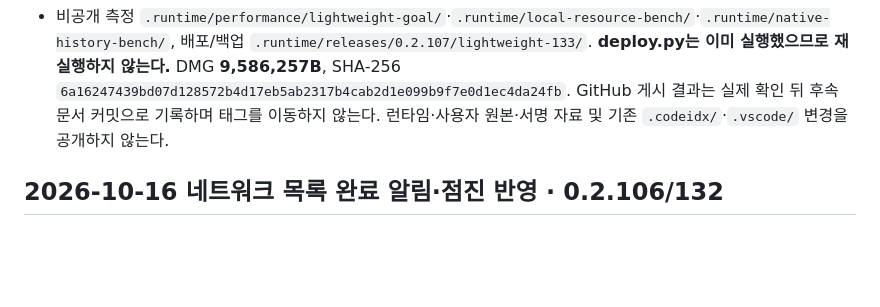
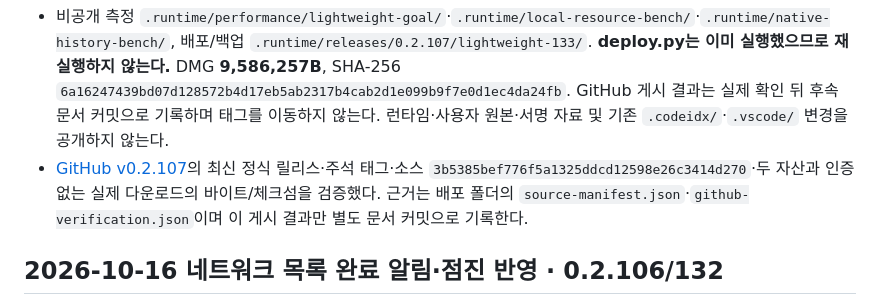
Before and after one commit to newdlops/autoapprove, a Markdown page: docs/HANDOVER.md, the part around the change. Rendered like a GitHub page; blank space fills up the shorter version.

Commit message:
docs: record verified 0.2.107 deployment and download

```diff
--- a/docs/HANDOVER.md
+++ b/docs/HANDOVER.md
@@ -9,6 +9,7 @@
 - 물리 LAN 6회씩의 읽기는 두 버전 모두 6/6회 성공했다. 목록 중앙값 **69→64ms**, 첫 화면 **37→61ms**로 실제 첫 화면이 빨라졌다는 근거는 없다. 시점별 부하·모니터링/캐시 상태가 달라 회귀율이나 개선율로 해석하지 않으며, 다음 단계에서 원본 읽기와 보관 비용을 별도로 측정한다.
 - 설치 후 5초 표본에서 로컬 소켓 수신 대기 thread 블록 **23→0개**를 확인했다. physical footprint는 전후 **102.6M→110.8M**(도구 표기)로, 수명·화면/네트워크 작업이 다른 관측이므로 전체 메모리 감소를 주장하지 않는다. 다음 조사 대상은 긴 Codex 대화의 전체 user/async 메시지 JSON을 유지하는 기록 캐시다. 오래된 행의 수정·답변 연결을 놓치지 않는 projection과 실제 비용을 검토해야 한다.
 - 비공개 측정 `.runtime/performance/lightweight-goal/`·`.runtime/local-resource-bench/`·`.runtime/native-history-bench/`, 배포/백업 `.runtime/releases/0.2.107/lightweight-133/`. **deploy.py는 이미 실행했으므로 재실행하지 않는다.** DMG **9,586,257B**, SHA-256 `6a16247439bd07d128572b4d17eb5ab2317b4cab2d1e099b9f7e0d1ec4da24fb`. GitHub 게시 결과는 실제 확인 뒤 후속 문서 커밋으로 기록하며 태그를 이동하지 않는다. 런타임·사용자 원본·서명 자료 및 기존 `.codeidx/`·`.vscode/` 변경을 공개하지 않는다.
+- [GitHub v0.2.107](https://github.com/newdlops/autoapprove/releases/tag/v0.2.107)의 최신 정식 릴리스·주석 태그·소스 `3b5385bef776f5a1325ddcd12598e26c3414d270`·두 자산과 인증 없는 실제 다운로드의 바이트/체크섬을 검증했다. 근거는 배포 폴더의 `source-manifest.json`·`github-verification.json`이며 이 게시 결과만 별도 문서 커밋으로 기록한다.
 
 ## 2026-10-16 네트워크 목록 완료 알림·점진 반영 · 0.2.106/132
 
```
